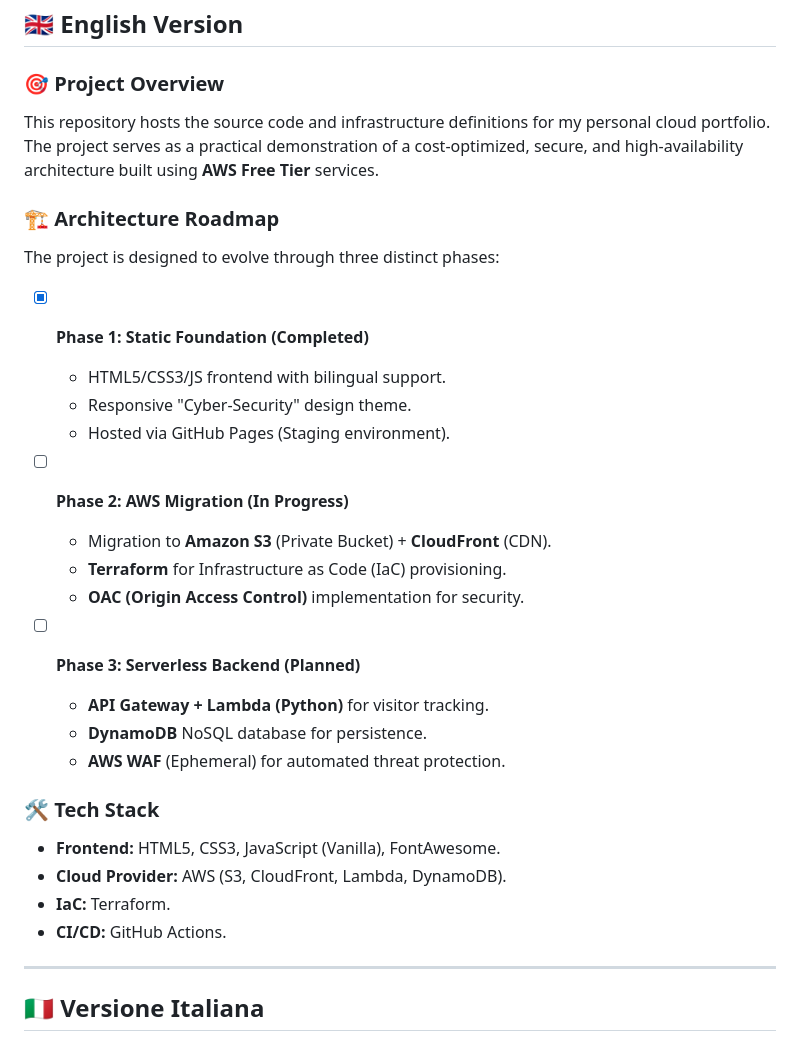
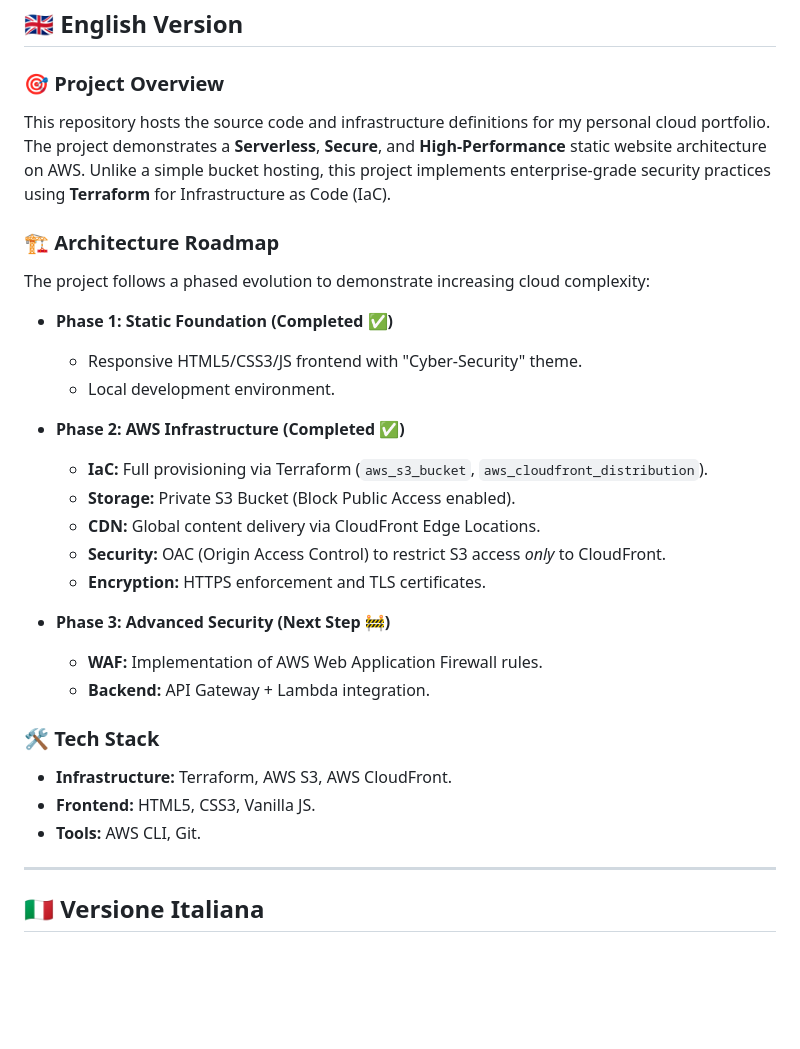
Before and after one commit to glaselva/aws-portfolio, a Markdown page: README.md, the part around one of its changes. Rendered like a GitHub page; blank space fills up the shorter version.

```diff
--- a/README.md
+++ b/README.md
@@ -13,32 +11,31 @@
 ## 🇬🇧 English Version
 
 ### 🎯 Project Overview
-This repository hosts the source code and infrastructure definitions for my personal cloud portfolio.
-The project serves as a practical demonstration of a cost-optimized, secure, and high-availability architecture built using **AWS Free Tier** services.
+This repository hosts the source code and infrastructure definitions for my personal cloud portfolio. The project demonstrates a **Serverless**, **Secure**, and **High-Performance** static website architecture on AWS.
+Unlike a simple bucket hosting, this project implements enterprise-grade security practices using **Terraform** for Infrastructure as Code (IaC).
 
 ### 🏗️ Architecture Roadmap
-The project is designed to evolve through three distinct phases:
+The project follows a phased evolution to demonstrate increasing cloud complexity:
 
-- [x] **Phase 1: Static Foundation (Completed)**
-  - HTML5/CSS3/JS frontend with bilingual support.
-  - Responsive "Cyber-Security" design theme.
-  - Hosted via GitHub Pages (Staging environment).
+*   **Phase 1: Static Foundation (Completed ✅)**
+    *   Responsive HTML5/CSS3/JS frontend with "Cyber-Security" theme.
+    *   Local development environment.
 
-- [ ] **Phase 2: AWS Migration (In Progress)**
-  - Migration to **Amazon S3** (Private Bucket) + **CloudFront** (CDN).
-  - **Terraform** for Infrastructure as Code (IaC) provisioning.
-  - **OAC (Origin Access Control)** implementation for security.
+*   **Phase 2: AWS Infrastructure (Completed ✅)**
+    *   **IaC:** Full provisioning via Terraform (`aws_s3_bucket`, `aws_cloudfront_distribution`).
+    *   **Storage:** Private S3 Bucket (Block Public Access enabled).
+    *   **CDN:** Global content delivery via CloudFront Edge Locations.
+    *   **Security:** OAC (Origin Access Control) to restrict S3 access *only* to CloudFront.
+    *   **Encryption:** HTTPS enforcement and TLS certificates.
 
-- [ ] **Phase 3: Serverless Backend (Planned)**
-  - **API Gateway + Lambda (Python)** for visitor tracking.
-  - **DynamoDB** NoSQL database for persistence.
-  - **AWS WAF** (Ephemeral) for automated threat protection.
+*   **Phase 3: Advanced Security (Next Step 🚧)**
+    *   **WAF:** Implementation of AWS Web Application Firewall rules.
+    *   **Backend:** API Gateway + Lambda integration.
 
 ### 🛠️ Tech Stack
-- **Frontend:** HTML5, CSS3, JavaScript (Vanilla), FontAwesome.
-- **Cloud Provider:** AWS (S3, CloudFront, Lambda, DynamoDB).
-- **IaC:** Terraform.
-- **CI/CD:** GitHub Actions.
+*   **Infrastructure:** Terraform, AWS S3, AWS CloudFront.
+*   **Frontend:** HTML5, CSS3, Vanilla JS.
+*   **Tools:** AWS CLI, Git.
 
 ---
 
```
Also changed, not shown: other parts of README.md (+24 -186 lines).
